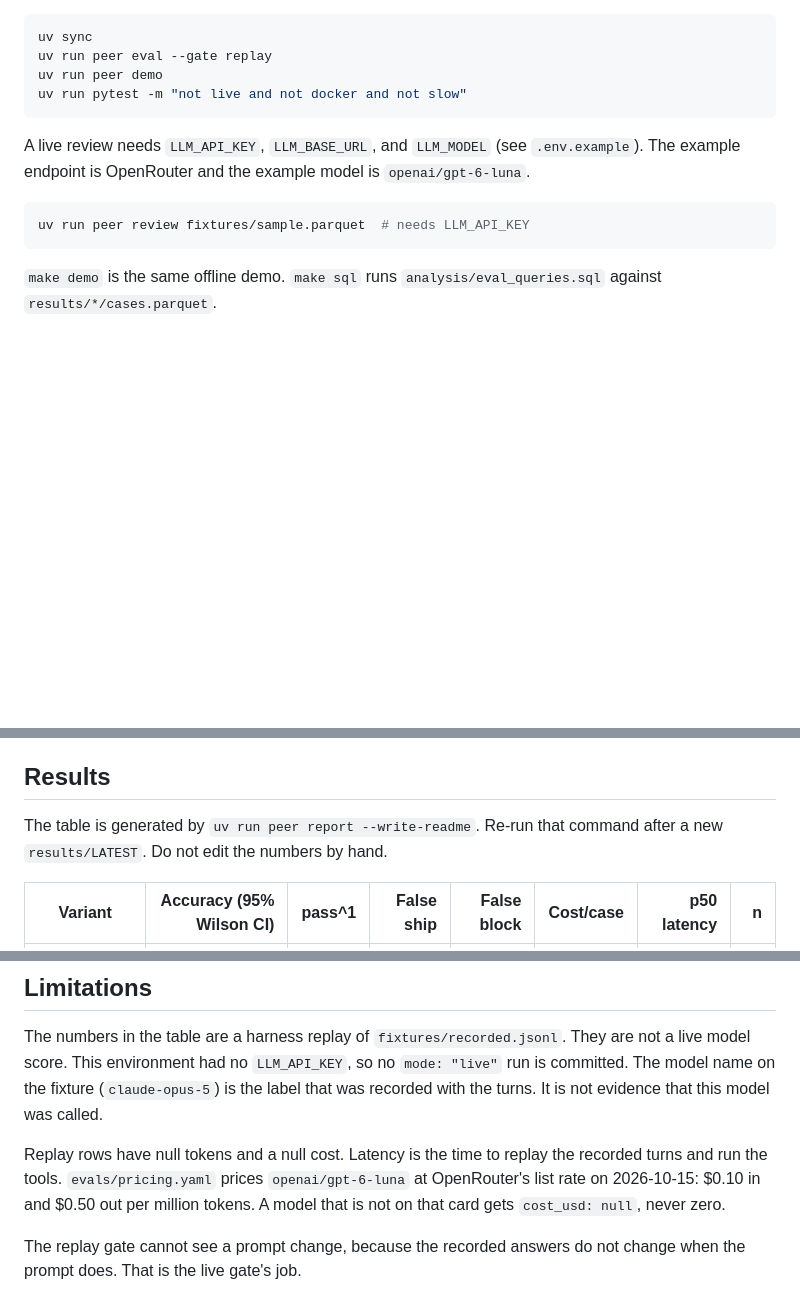
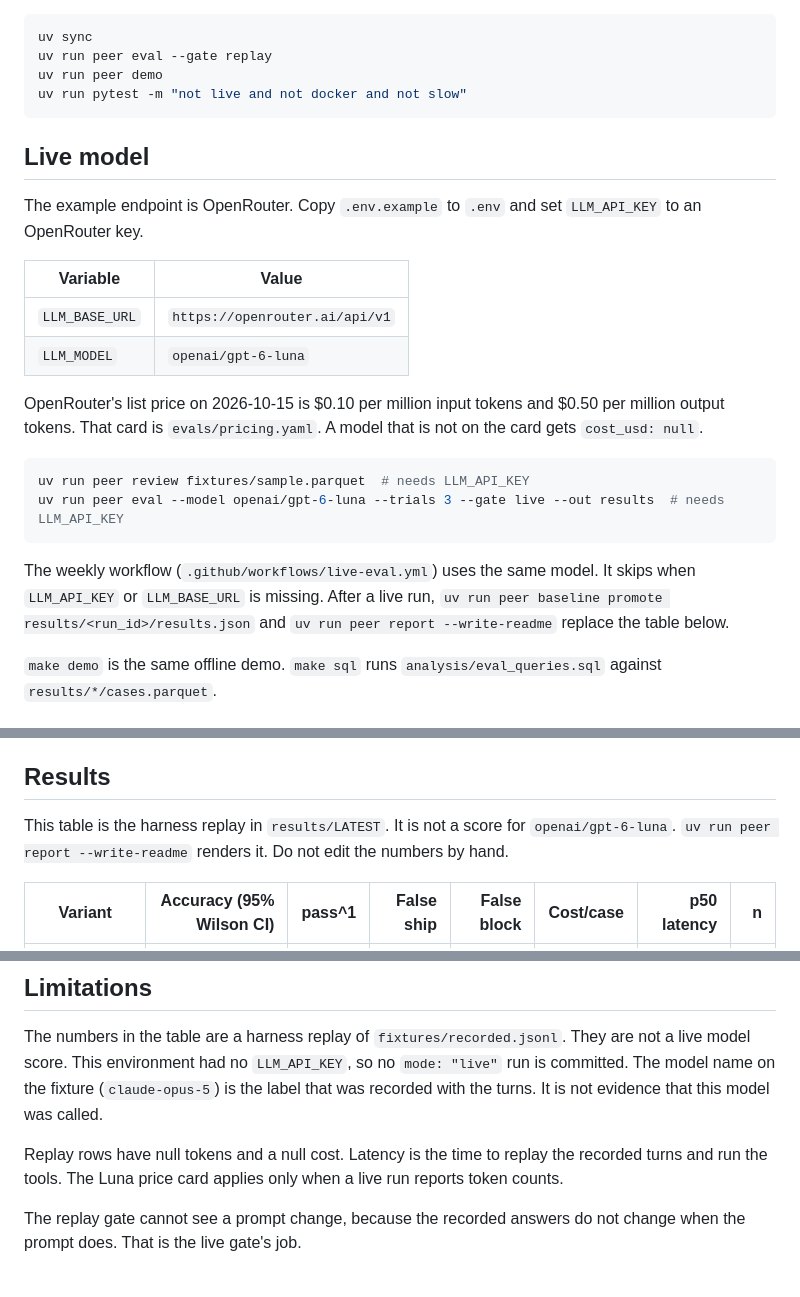
Before and after one commit to matheusbuniotto/peer-ai, a Markdown page: README.md, 3 parts joined by grey strips. Drawn GitHub-style; blank space fills up the shorter version.

Commit message:
readme: document the OpenRouter live model
The example run is openai/gpt-6-luna. The published table stays the harness replay until a live run is promoted.

````diff
--- a/README.md
+++ b/README.md
@@ -11,11 +11,23 @@ uv run peer demo
 uv run pytest -m "not live and not docker and not slow"
 ```
 
-A live review needs `LLM_API_KEY`, `LLM_BASE_URL`, and `LLM_MODEL` (see `.env.example`). The example endpoint is OpenRouter and the example model is `openai/gpt-6-luna`.
+## Live model
+
+The example endpoint is OpenRouter. Copy `.env.example` to `.env` and set `LLM_API_KEY` to an OpenRouter key.
+
+| Variable | Value |
+| --- | --- |
+| `LLM_BASE_URL` | `https://openrouter.ai/api/v1` |
+| `LLM_MODEL` | `openai/gpt-6-luna` |
+
+OpenRouter's list price on 2026-10-15 is $0.10 per million input tokens and $0.50 per million output tokens. That card is `evals/pricing.yaml`. A model that is not on the card gets `cost_usd: null`.
 
 ```bash
 uv run peer review fixtures/sample.parquet  # needs LLM_API_KEY
+uv run peer eval --model openai/gpt-6-luna --trials 3 --gate live --out results  # needs LLM_API_KEY
 ```
+
+The weekly workflow (`.github/workflows/live-eval.yml`) uses the same model. It skips when `LLM_API_KEY` or `LLM_BASE_URL` is missing. After a live run, `uv run peer baseline promote results/<run_id>/results.json` and `uv run peer report --write-readme` replace the table below.
 
 `make demo` is the same offline demo. `make sql` runs `analysis/eval_queries.sql` against `results/*/cases.parquet`.
 
@@ -27,7 +39,7 @@ The live gate (`.github/workflows/live-eval.yml`, weekly and manual) runs the su
 
 ## Results
 
-The table is generated by `uv run peer report --write-readme`. Re-run that command after a new `results/LATEST`. Do not edit the numbers by hand.
+This table is the harness replay in `results/LATEST`. It is not a score for `openai/gpt-6-luna`. `uv run peer report --write-readme` renders it. Do not edit the numbers by hand.
 
 <!-- results:start -->
 
@@ -93,7 +105,7 @@ Set `OTEL_EXPORTER_OTLP_ENDPOINT` to export spans over OTLP/HTTP in addition to
 
 The numbers in the table are a harness replay of `fixtures/recorded.jsonl`. They are not a live model score. This environment had no `LLM_API_KEY`, so no `mode: "live"` run is committed. The model name on the fixture (`claude-opus-5`) is the label that was recorded with the turns. It is not evidence that this model was called.
 
-Replay rows have null tokens and a null cost. Latency is the time to replay the recorded turns and run the tools. `evals/pricing.yaml` prices `openai/gpt-6-luna` at OpenRouter's list rate on 2026-10-15: $0.10 in and $0.50 out per million tokens. A model that is not on that card gets `cost_usd: null`, never zero.
+Replay rows have null tokens and a null cost. Latency is the time to replay the recorded turns and run the tools. The Luna price card applies only when a live run reports token counts.
 
 The replay gate cannot see a prompt change, because the recorded answers do not change when the prompt does. That is the live gate's job.
 
````
